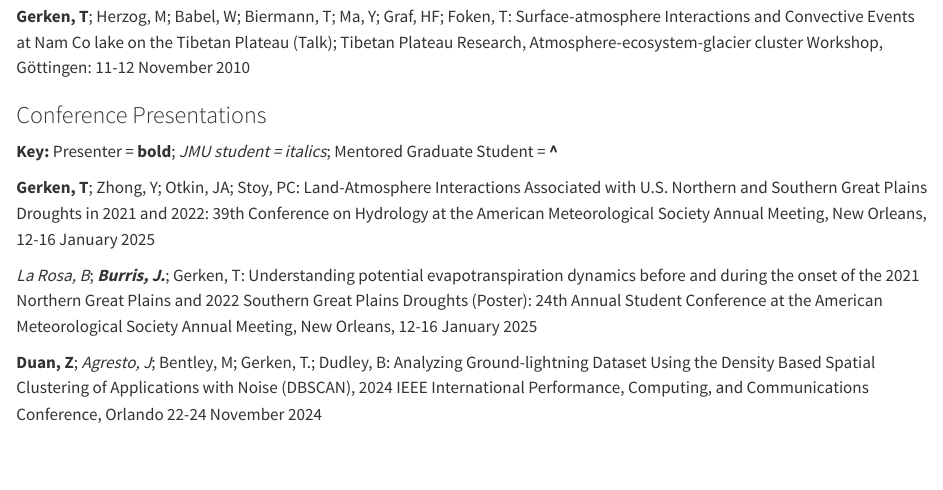
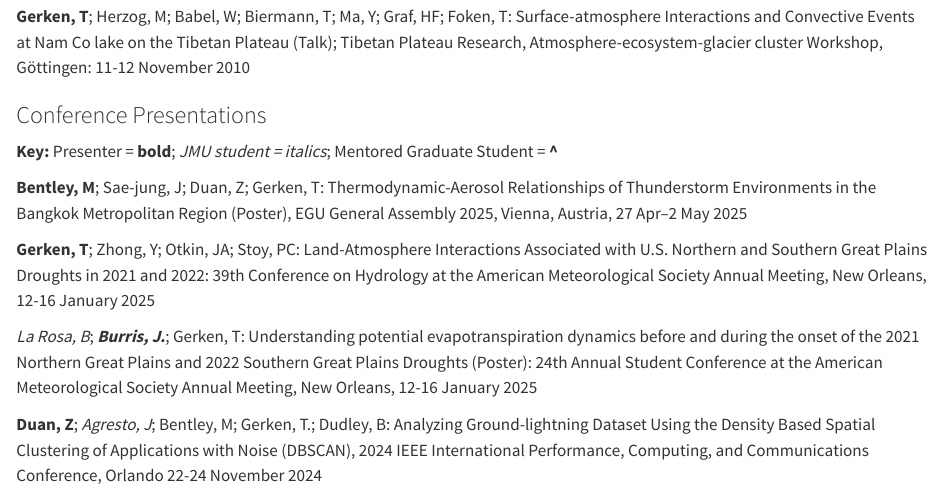
Before and after one commit to TobGerken/mywebsite, a Quarto document (presentations.qmd): the page in a window 1100 px wide, from 800 px down. Rendered offline with R 4.5, knitr and Pandoc in place of Quarto, with nearby package versions.

Commit message:
added egu presentation

```diff
--- a/presentations.qmd
+++ b/presentations.qmd
@@ -27,6 +27,8 @@
 ### Conference Presentations
 
 **Key:** Presenter = **bold**;  *JMU student = italics*; Mentored Graduate Student = **^**
+
+**Bentley, M**; Sae-jung, J; Duan, Z; Gerken, T: Thermodynamic-Aerosol Relationships of Thunderstorm Environments in the Bangkok Metropolitan Region (Poster), EGU General Assembly 2025, Vienna, Austria, 27 Apr–2 May 2025
 
 **Gerken, T**; Zhong, Y; Otkin, JA; Stoy, PC: Land-Atmosphere Interactions Associated with U.S. Northern and Southern Great Plains Droughts in 2021 and 2022: 39th Conference on Hydrology at the American Meteorological Society Annual Meeting, New Orleans, 12-16 January 2025
 
```
